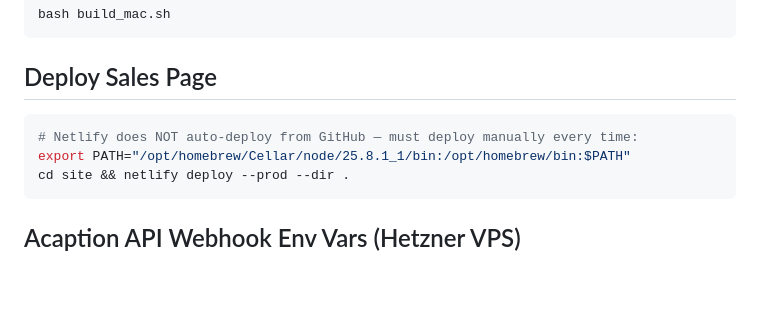
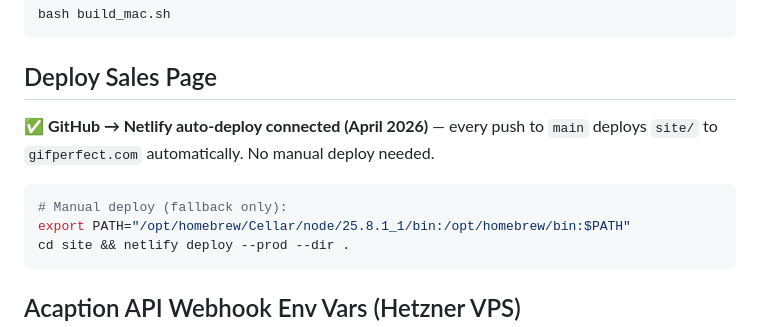
Before and after one commit to kinkyb/gifperfect, a Markdown page: CLAUDE.md, the part around the change. Drawn GitHub-style; blank space fills up the shorter version.

Commit message:
Document Netlify auto-deploy now connected
Co-Authored-By: Claude Sonnet 4.6 <noreply@anthropic.com>

````diff
--- a/CLAUDE.md
+++ b/CLAUDE.md
@@ -90,8 +90,11 @@ bash build_mac.sh
 ```
 
 ## Deploy Sales Page
+
+✅ **GitHub → Netlify auto-deploy connected (April 2026)** — every push to `main` deploys `site/` to `gifperfect.com` automatically. No manual deploy needed.
+
 ```bash
-# Netlify does NOT auto-deploy from GitHub — must deploy manually every time:
+# Manual deploy (fallback only):
 export PATH="/opt/homebrew/Cellar/node/25.8.1_1/bin:/opt/homebrew/bin:$PATH"
 cd site && netlify deploy --prod --dir .
 ```
````
